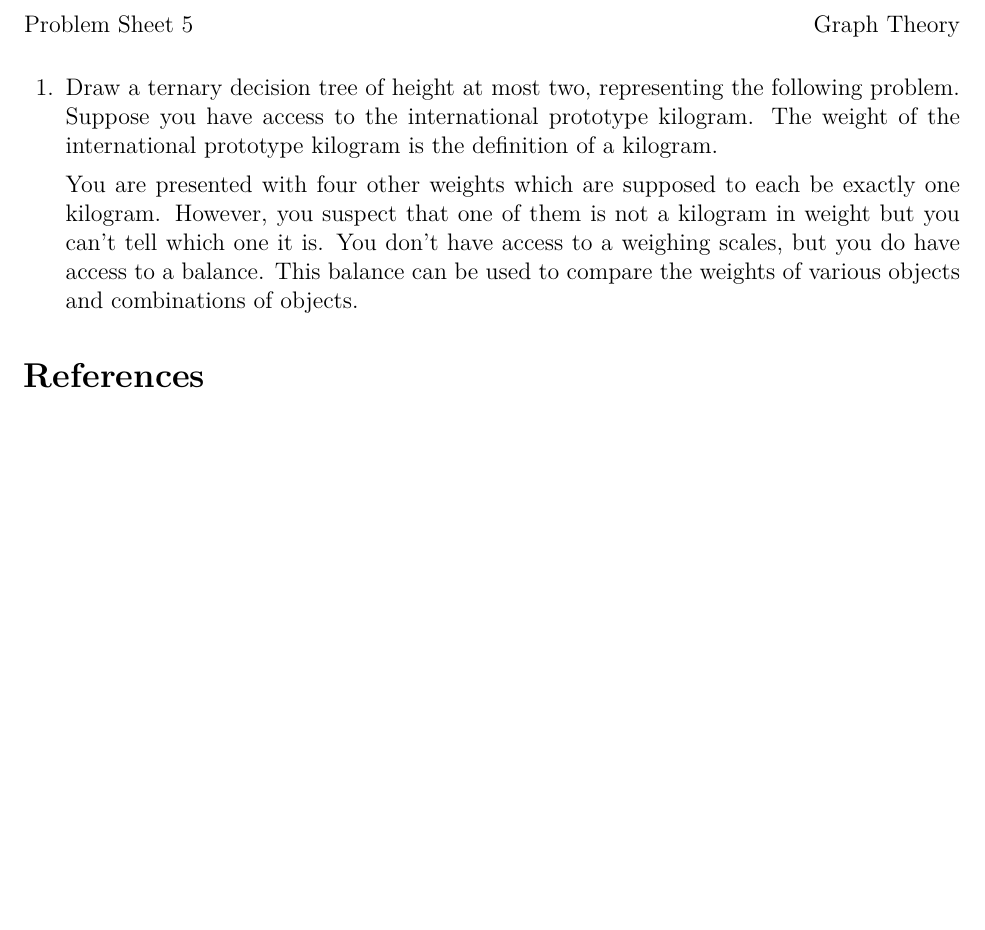
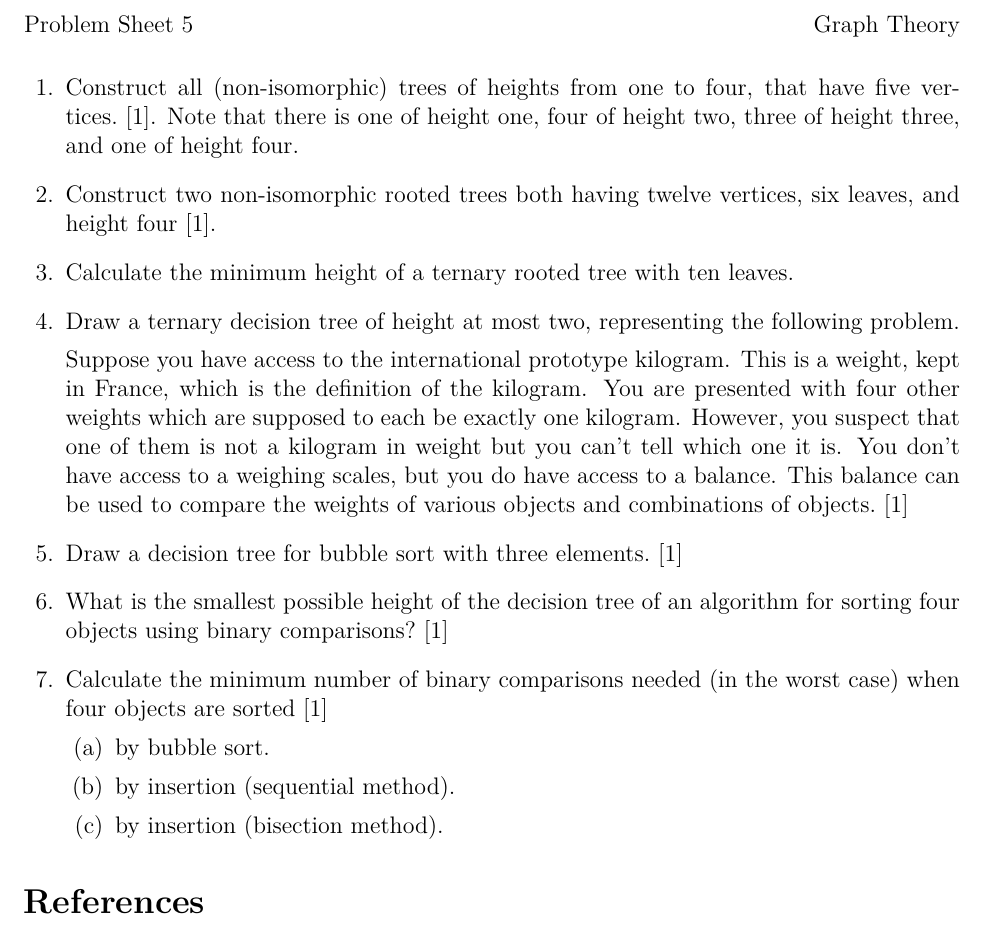
Before and after one commit to graph-theory/problems-5, a LaTeX problem sheet (problems.tex, which reads content.tex): part of the page, cut so that both start at the same text, the shorter picture padded with empty space. Compiled offline with pdfLaTeX.

Commit message:
More problems.

```diff
--- a/content.tex
+++ b/content.tex
@@ -4,18 +4,57 @@
 
 \begin{questions}
 
+
+\question
+Construct all (non-isomorphic) trees of heights from one to four, that have five vertices.~\cite{biggs02}. Note that there is one of height one, four of height two, three of height three, and one of height four.
+\begin{solution}
+\end{solution}
+
+
+\question
+Construct two non-isomorphic rooted trees both having twelve vertices, six leaves, and height four~\cite{biggs02}.
+\begin{solution}
+\end{solution}
+
+\question
+Calculate the minimum height of a ternary rooted tree with ten leaves.
+\begin{solution}
+
+\end{solution}
+
 \question
 Draw a ternary decision tree of height at most two, representing the following problem.
+
 Suppose you have access to the international prototype kilogram.
-The weight of the international prototype kilogram is the definition of a kilogram.
-
+This is a weight, kept in France, which is the definition of the kilogram.
 You are presented with four other weights which are supposed to each be exactly one kilogram.
 However, you suspect that one of them is not a kilogram in weight but you can't tell which one it is.
 You don't have access to a weighing scales, but you do have access to a balance.
-This balance can be used to compare the weights of various objects and combinations of objects.
+This balance can be used to compare the weights of various objects and combinations of objects.~\cite{biggs02}
 \begin{solution}
 \end{solution}
 
+\question
+Draw a decision tree for bubble sort with three elements.~\cite{biggs02}
+\begin{solution}
+\end{solution}
+
+
+
+\question
+What is the smallest possible height of the decision tree of an algorithm for sorting four objects using binary comparisons?~\cite{biggs02}
+\begin{solution}
+\end{solution}
+
+\question
+Calculate the minimum number of binary comparisons needed (in the worst case) when four objects are sorted~\cite{biggs02}
+\begin{parts}
+  \part by bubble sort.
+  \part by insertion (sequential method).
+  \part by insertion (bisection method).
+\end{parts}
+\begin{solution}
+\end{solution}
 
 \end{questions}
 
```
Also changed, not shown: problems.pdf, 1 other file.
